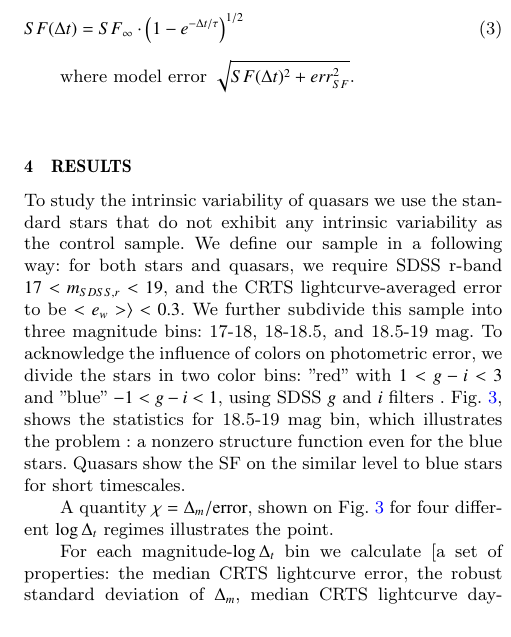
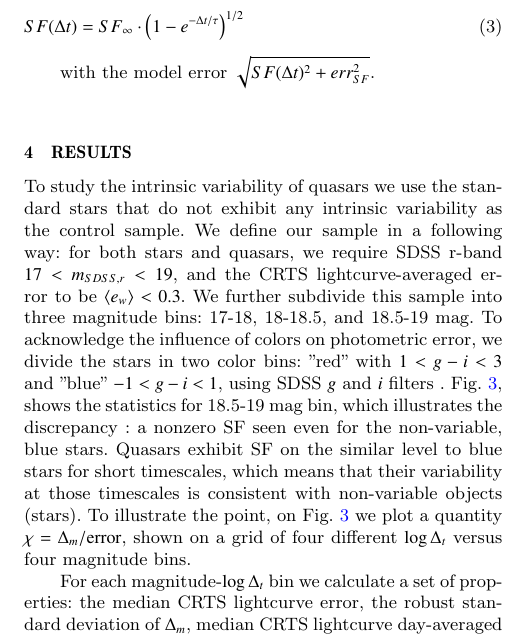
Before and after one commit to suberlak/CRTS_paper, a LaTeX paper (main.tex): part of one column of page 3 of 4, cut so that both start at the same text. Compiled offline with pdfLaTeX; a LaTeX package or settings file that is missing is left out; an older LaTeX class or package is replaced by its successor.

Commit message:
small edits

```diff
--- a/main.tex
+++ b/main.tex
@@ -165,12 +165,12 @@ In plotting the CRTS quasar SF we  add the  fiducial DRW  model to allow a quick
 SF(\Delta t) = SF_{\infty} \cdot \left( 1-e^{-\Delta t / \tau} \right) ^ {1/2}
 \end{equation}
 
-where model error $\sqrt{SF(\Delta t) ^ {2} + err_{SF} ^ {2}}$.
+with the model error $\sqrt{SF(\Delta t) ^ {2} + err_{SF} ^ {2}}$.
 
 
 
 \begin{figure}
-\label{fig:panel_plots}
+\label{fig:2}
  \includegraphics[width=\columnwidth]{{Fig_2_18.5-19_panels_fc-1.0_NEW}.png}
  \caption{The four panels show statistics calculated for the subsample of 333 CRTS quasars (black points), 1400 "blue" stars (blue points), and 2087 "red" stars (red points), all  chosen according to the SDSS r magnitude $18.5 < \mathrm{m} < 19$.  For "red"  stars we require that SDSS colors are $1 < \mathrm{g-i} < 3$ and  for "blue" stars $-1 < \mathrm{g-i} < 1$. Lightcurve-derived  pairwise brightness differences for all objects of a given type are binned according to  linearly spaced $200$ bins in $\Delta_{t}$. The binning was not found to affect the main features of the plot.  The sine-like modulation reflects differences in number of points in each bin (from tens to hundreds of thousands per bin). For each bin, we calculated for each type of object the standard deviation $\sigma_{stdev}$, the robust Gaussian standard deviation $\sigma_{G}$ (from the interquartile range $0.7414 (q_{75}-q_{25}$), SF  and the mean(using eqs.$5.67-5.68$ in $Ivezic+2004$ (the AstroML book). Yellow dashed line on the SF panel traces the fiducial Damped Random Walk model. Note how both blue and red stars do not exhibit signs of variability as expected, whereas quasars (black) clearly show an intrinsic variability. At the low timescales $\log{\tau} < 1.7$ CRTS quasar $SF$ departs from the fiducial model of Structure Function.  }
 \end{figure}
@@ -183,12 +183,9 @@ where model error $\sqrt{SF(\Delta t) ^ {2} + err_{SF} ^ {2}}$.
 
 \section{Results}
 \label{sec:err_analysis}
-To study  the intrinsic variability of quasars we use the standard stars that do not exhibit any intrinsic variability as the control sample. We define our sample in a following way: for both stars and quasars, we require SDSS  r-band $17< m_{SDSS,r} < 19$, and the CRTS lightcurve-averaged error  to be   $ <e_{w}> \rangle < 0.3$.  We further subdivide this sample into three magnitude bins: 17-18, 18-18.5, and 18.5-19 mag.   To acknowledge the influence of colors on photometric error,  we divide the stars in two color bins: "red" with   $1 < g-i < 3$ and "blue" $-1 < g-i < 1$,  using SDSS $g$ and $i$ filters .  Fig.~\ref{fig:panel_plots}, shows the statistics for 18.5-19 mag bin, which illustrates the problem : a nonzero structure function even for the blue stars. Quasars show the SF on the similar level to blue stars for short timescales.
+To study  the intrinsic variability of quasars we use the standard stars that do not exhibit any intrinsic variability as the control sample. We define our sample in a following way: for both stars and quasars, we require SDSS  r-band $17< m_{SDSS,r} < 19$, and the CRTS lightcurve-averaged error  to be   $ \langle e_{w}\rangle  < 0.3$.  We further subdivide this sample into three magnitude bins: 17-18, 18-18.5, and 18.5-19 mag.   To acknowledge the influence of colors on photometric error,  we divide the stars in two color bins: "red" with   $1 < g-i < 3$ and "blue" $-1 < g-i < 1$,  using SDSS $g$ and $i$ filters .  Fig.~\ref{fig:2}, shows the statistics for 18.5-19 mag bin, which illustrates the discrepancy : a nonzero SF seen even for the non-variable, blue stars. Quasars exhibit  SF on the similar level to blue stars for short timescales, which means that their variability at those timescales is consistent with non-variable objects (stars). To illustrate the point, on Fig.~\ref{fig:histograms} we plot a quantity $\chi = \Delta_{m}/ \mathrm{error}$, shown on a grid of four different $\log{\Delta_{t}}$ versus four  magnitude bins.
 
-A quantity $\chi = \Delta_{m}/ \mathrm{error}$, shown on Fig.~\ref{fig:histograms} for four different $\log{\Delta_{t}}$ regimes illustrates the point.
-
-
-For each magnitude-$\log{\Delta_{t}}$   bin we calculate  [a set of properties: the  median CRTS lightcurve error, the robust standard deviation of $\Delta_{m}$,    median CRTS lightcurve day-averaged magnitude, median CRTS lightcurve average error, and]   the robust standard deviation of  the $\chi = \Delta_{m}/ \mathrm{error}$  distribution. For stars, which have no intrinsic variability, the width of $\chi$ distribution should be 1.  Fig.~\ref{fig:histograms}  shows the $\chi$ distribution for a grid of magnitude-$\log{\Delta_{t}}$ bins - it deviates from 1 for all bins, and any deviation from that is due to unaccounted errors. For this reason we define the $ f_{c,B}$ - the correction factor from blue stars, as the width of $\chi$ distribution for blue stars in the short timescale bin ($\log{\Delta_{t}} < 1.7$) (see Table~\ref{tab:chi_values} for values of $\chi$ for other bins). Applying thus derived correction factors to the overall sample shows that the structure function for the blue stars is brought to values allowed by the sky photometric variability (0.05 mag level, green dashed line on Fig.~\ref{fig:CRTS_QSO_sample}). Values of $\chi$ for various magnitude-  bins is shown in Tab.~\ref{tab:chi_values} .
+For each magnitude-$\log{\Delta_{t}}$   bin we calculate a set of properties: the  median CRTS lightcurve error, the robust standard deviation of $\Delta_{m}$,    median CRTS lightcurve day-averaged magnitude, median CRTS lightcurve average error, and]   the robust standard deviation of  the $\chi = \Delta_{m}/ \mathrm{error}$  distribution. For stars, which have no intrinsic variability, the width of $\chi$ distribution should be 1.  Fig.~\ref{fig:histograms}  shows the $\chi$ distribution for a grid of magnitude-$\log{\Delta_{t}}$ bins - it deviates from 1 for all bins, and any deviation from that is due to unaccounted errors. For this reason we define the $ f_{c,B}$ - the correction factor from blue stars, as the width of $\chi$ distribution for blue stars in the short timescale bin ($\log{\Delta_{t}} < 1.7$) (see Table~\ref{tab:chi_values} for values of $\chi$ for other bins). Applying thus derived correction factors to the overall sample shows that the structure function for the blue stars is brought to values allowed by the sky photometric variability (0.05 mag level, green dashed line on Fig.~\ref{fig:CRTS_QSO_sample}). Values of $\chi$ for various magnitude-  bins is shown in Tab.~\ref{tab:chi_values} .
 
 
 
```
Also changed, not shown: main.pdf, main.tex (2 more changed lines), 4 other files.
